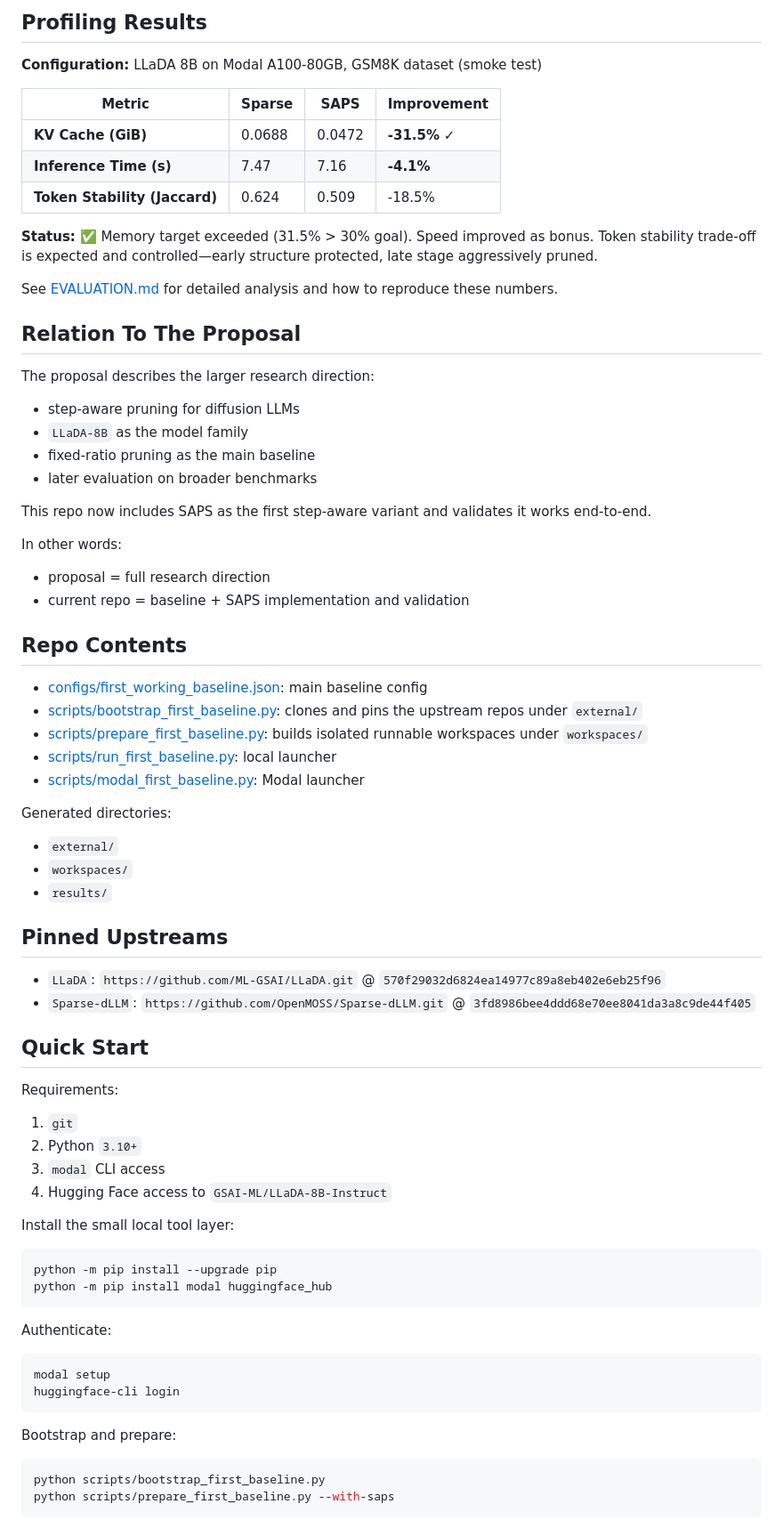
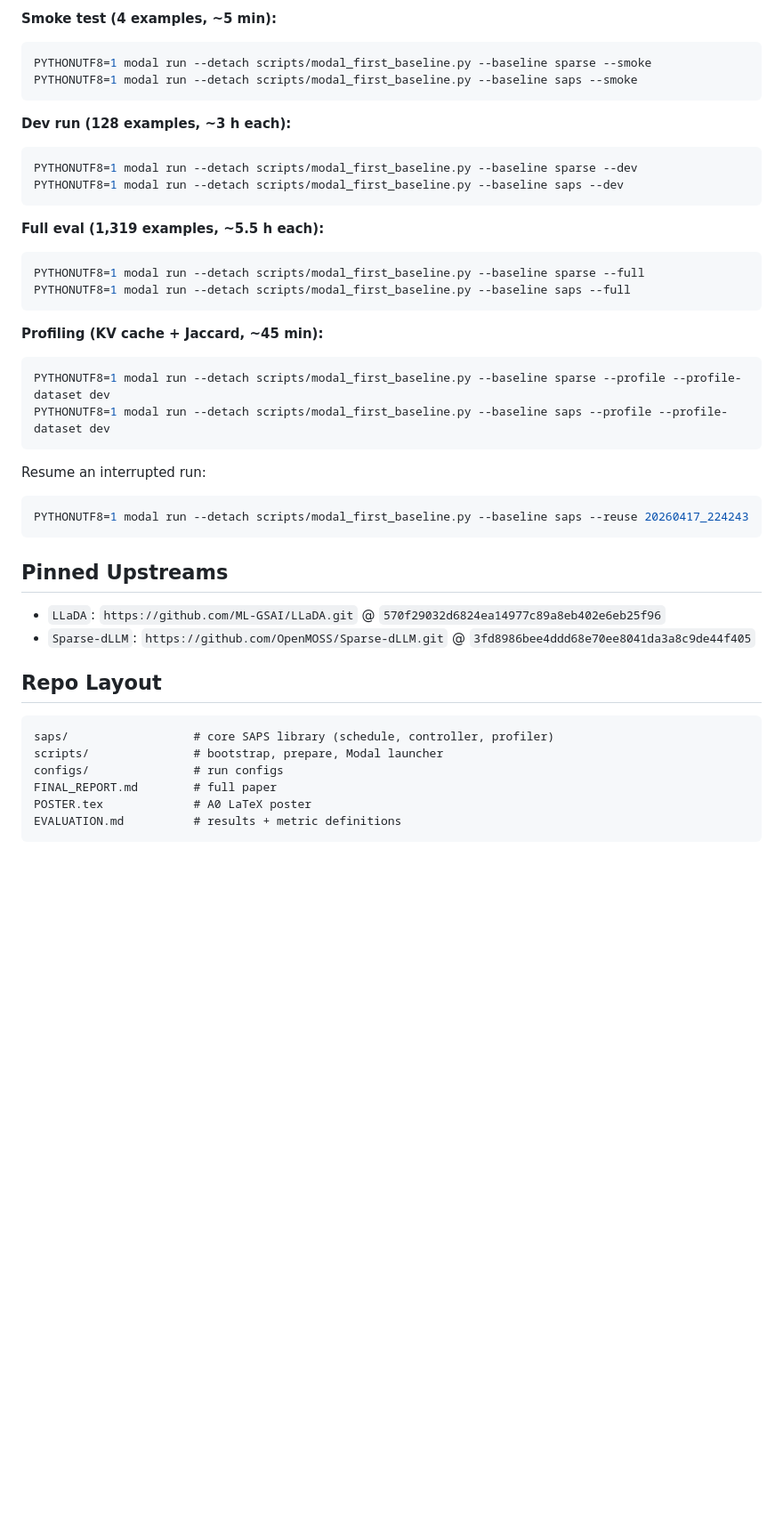
Before and after one commit to FloareDor/saps, a Markdown page: README.md, the part around one of its changes. Shown at 89% size. Drawn GitHub-style; blank space fills up the shorter version.

````diff
--- a/README.md
+++ b/README.md
@@ -63,80 +70,46 @@ The current runnable task in this repo is:
 
-## Profiling Results
+**Smoke test (4 examples, ~5 min):**
+```bash
+PYTHONUTF8=1 modal run --detach scripts/modal_first_baseline.py --baseline sparse --smoke
+PYTHONUTF8=1 modal run --detach scripts/modal_first_baseline.py --baseline saps --smoke
+```
 
-**Configuration:** LLaDA 8B on Modal A100-80GB, GSM8K dataset (smoke test)
+**Dev run (128 examples, ~3 h each):**
+```bash
+PYTHONUTF8=1 modal run --detach scripts/modal_first_baseline.py --baseline sparse --dev
+PYTHONUTF8=1 modal run --detach scripts/modal_first_baseline.py --baseline saps --dev
+```
 
-| Metric | Sparse | SAPS | Improvement |
-|--------|--------|------|-------------|
-| **KV Cache (GiB)** | 0.0688 | 0.0472 | **-31.5%** ✓ |
-| **Inference Time (s)** | 7.47 | 7.16 | **-4.1%** |
-| **Token Stability (Jaccard)** | 0.624 | 0.509 | -18.5% |
+**Full eval (1,319 examples, ~5.5 h each):**
+```bash
+PYTHONUTF8=1 modal run --detach scripts/modal_first_baseline.py --baseline sparse --full
+PYTHONUTF8=1 modal run --detach scripts/modal_first_baseline.py --baseline saps --full
+```
 
-**Status:** ✅ Memory target exceeded (31.5% > 30% goal). Speed improved as bonus. Token stability trade-off is expected and controlled—early structure protected, late stage aggressively pruned.
+**Profiling (KV cache + Jaccard, ~45 min):**
+```bash
+PYTHONUTF8=1 modal run --detach scripts/modal_first_baseline.py --baseline sparse --profile --profile-dataset dev
+PYTHONUTF8=1 modal run --detach scripts/modal_first_baseline.py --baseline saps --profile --profile-dataset dev
+```
 
-See [EVALUATION.md](EVALUATION.md) for detailed analysis and how to reproduce these numbers.
-
-## Relation To The Proposal
-
-The proposal describes the larger research direction:
-
-- step-aware pruning for diffusion LLMs
-- `LLaDA-8B` as the model family
-- fixed-ratio pruning as the main baseline
-- later evaluation on broader benchmarks
-
-This repo now includes SAPS as the first step-aware variant and validates it works end-to-end.
-
-In other words:
-
-- proposal = full research direction
-- current repo = baseline + SAPS implementation and validation
-
-## Repo Contents
-
-- [configs/first_working_baseline.json](configs/first_working_baseline.json): main baseline config
-- [scripts/bootstrap_first_baseline.py](scripts/bootstrap_first_baseline.py): clones and pins the upstream repos under `external/`
-- [scripts/prepare_first_baseline.py](scripts/prepare_first_baseline.py): builds isolated runnable workspaces under `workspaces/`
-- [scripts/run_first_baseline.py](scripts/run_first_baseline.py): local launcher
-- [scripts/modal_first_baseline.py](scripts/modal_first_baseline.py): Modal launcher
-
-Generated directories:
-
-- `external/`
-- `workspaces/`
-- `results/`
+Resume an interrupted run:
+```bash
+PYTHONUTF8=1 modal run --detach scripts/modal_first_baseline.py --baseline saps --reuse 20260417_224243
+```
 
 ## Pinned Upstreams
 
 - `LLaDA`: `https://github.com/ML-GSAI/LLaDA.git` @ `570f29032d6824ea14977c89a8eb402e6eb25f96`
 - `Sparse-dLLM`: `https://github.com/OpenMOSS/Sparse-dLLM.git` @ `3fd8986bee4ddd68e70ee8041da3a8c9de44f405`
 
-## Quick Start
+## Repo Layout
 
-Requirements:
-
-1. `git`
-2. Python `3.10+`
-3. `modal` CLI access
-4. Hugging Face access to `GSAI-ML/LLaDA-8B-Instruct`
-
-Install the small local tool layer:
-
-```powershell
-python -m pip install --upgrade pip
-python -m pip install modal huggingface_hub
+```
+saps/                  # core SAPS library (schedule, controller, profiler)
+scripts/               # bootstrap, prepare, Modal launcher
+configs/               # run configs
+FINAL_REPORT.md        # full paper
+POSTER.tex             # A0 LaTeX poster
+EVALUATION.md          # results + metric definitions
 ```
 
-Authenticate:
-
-```powershell
-modal setup
-huggingface-cli login
-```
-
-Bootstrap and prepare:
-
-```powershell
-python scripts/bootstrap_first_baseline.py
-python scripts/prepare_first_baseline.py --with-saps
-```
-
````
Also changed, not shown: other parts of README.md (+47 -123 lines).
